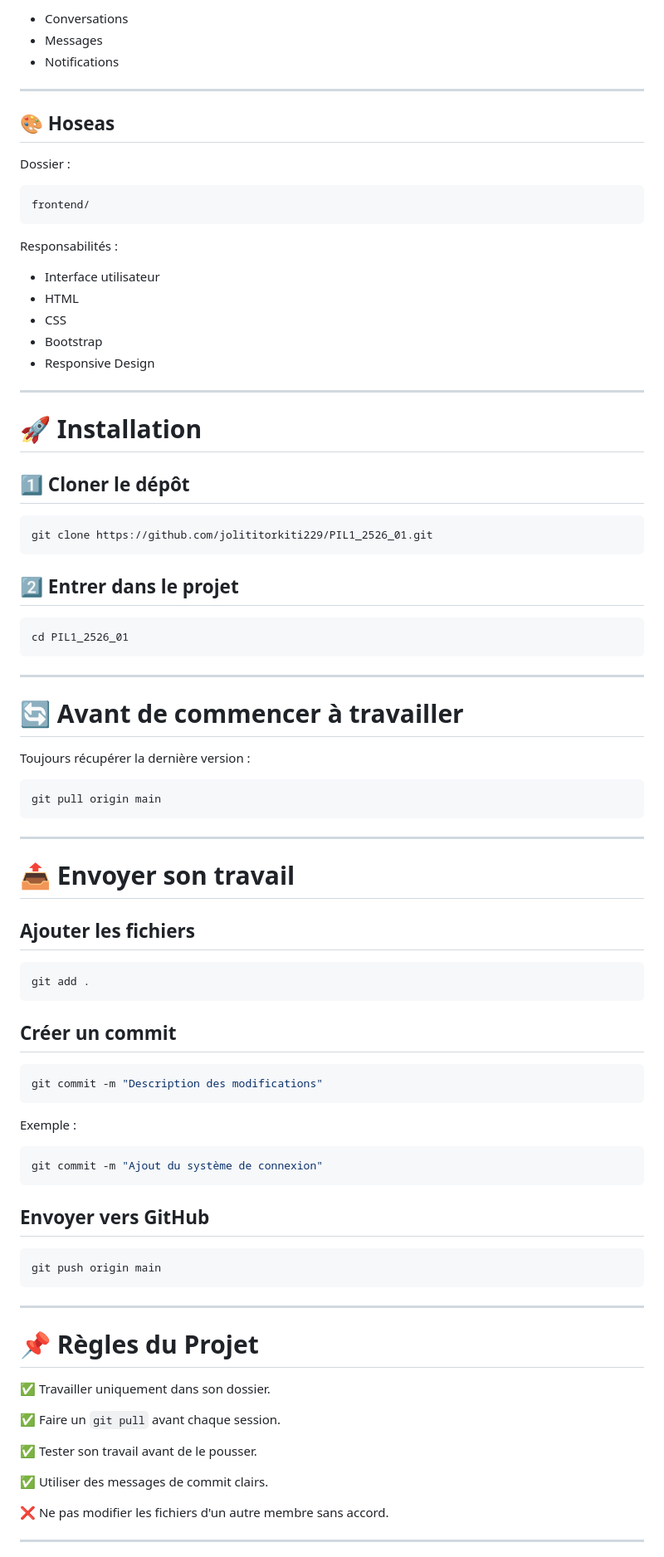
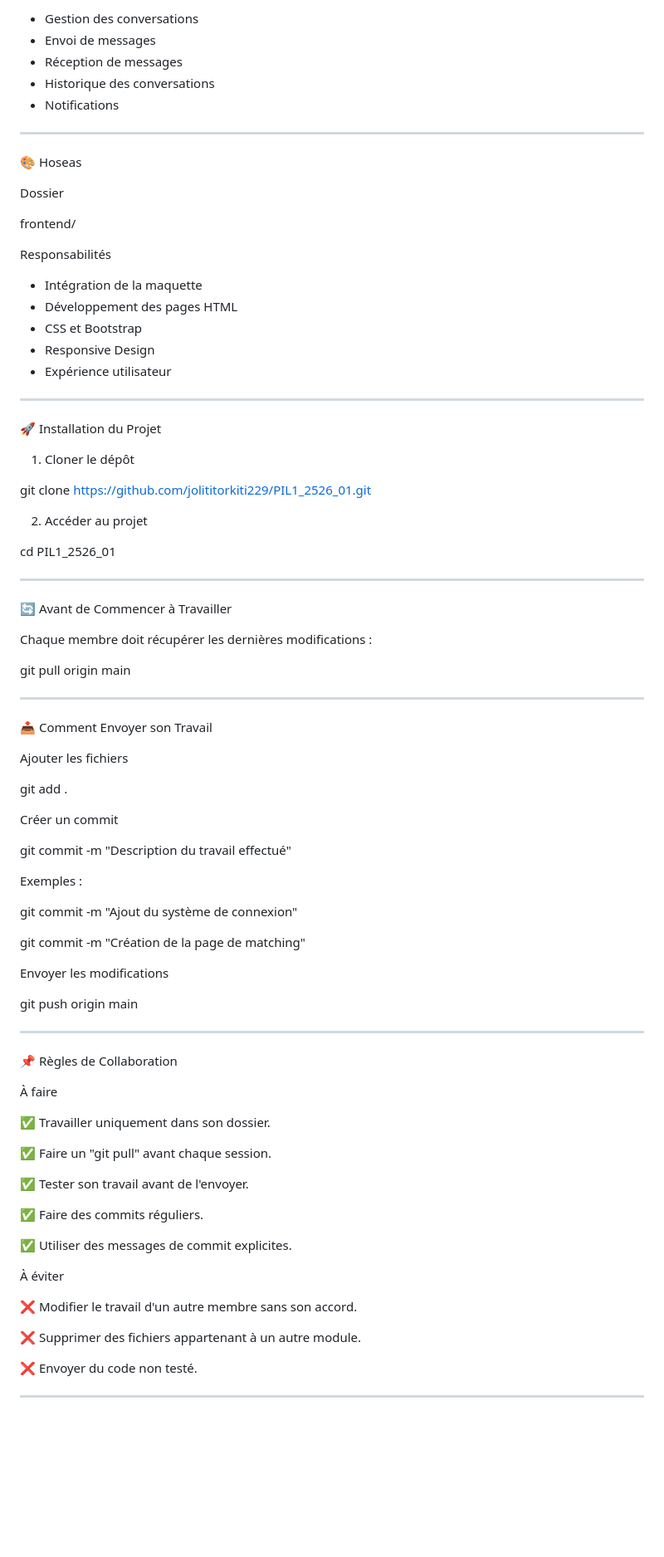
Before and after one commit to jolititorkiti229/PIL1_2526_01, a Markdown page: README.md, the part around one of its changes. Shown at 83% size. GitHub-like rendering; blank space fills up the shorter version.

````diff
--- a/README.md
+++ b/README.md
@@ -187,93 +194,91 @@ Responsabilités :
 
-- Conversations
-- Messages
+- Gestion des conversations
+- Envoi de messages
+- Réception de messages
+- Historique des conversations
 - Notifications
 
 ---
 
-## 🎨 Hoseas
+🎨 Hoseas
 
-Dossier :
+Dossier
 
-```text
 frontend/
-```
 
-Responsabilités :
+Responsabilités
 
-- Interface utilisateur
-- HTML
-- CSS
-- Bootstrap
+- Intégration de la maquette
+- Développement des pages HTML
+- CSS et Bootstrap
 - Responsive Design
+- Expérience utilisateur
 
 ---
 
-# 🚀 Installation
+🚀 Installation du Projet
 
-## 1️⃣ Cloner le dépôt
+1. Cloner le dépôt
 
-```bash
 git clone https://github.com/jolititorkiti229/PIL1_2526_01.git
-```
 
-## 2️⃣ Entrer dans le projet
+2. Accéder au projet
 
-```bash
 cd PIL1_2526_01
-```
 
 ---
 
-# 🔄 Avant de commencer à travailler
+🔄 Avant de Commencer à Travailler
 
-Toujours récupérer la dernière version :
+Chaque membre doit récupérer les dernières modifications :
 
-```bash
 git pull origin main
-```
 
 ---
 
-# 📤 Envoyer son travail
+📤 Comment Envoyer son Travail
 
-## Ajouter les fichiers
+Ajouter les fichiers
 
-```bash
 git add .
-```
 
-## Créer un commit
+Créer un commit
 
-```bash
-git commit -m "Description des modifications"
-```
+git commit -m "Description du travail effectué"
 
-Exemple :
+Exemples :
 
-```bash
 git commit -m "Ajout du système de connexion"
-```
 
-## Envoyer vers GitHub
+git commit -m "Création de la page de matching"
 
-```bash
+Envoyer les modifications
+
 git push origin main
-```
 
 ---
 
-# 📌 Règles du Projet
+📌 Règles de Collaboration
+
+À faire
 
 ✅ Travailler uniquement dans son dossier.
 
-✅ Faire un `git pull` avant chaque session.
+✅ Faire un "git pull" avant chaque session.
 
-✅ Tester son travail avant de le pousser.
+✅ Tester son travail avant de l'envoyer.
 
-✅ Utiliser des messages de commit clairs.
+✅ Faire des commits réguliers.
 
-❌ Ne pas modifier les fichiers d'un autre membre sans accord.
+✅ Utiliser des messages de commit explicites.
+
+À éviter
+
+❌ Modifier le travail d'un autre membre sans son accord.
+
+❌ Supprimer des fichiers appartenant à un autre module.
+
+❌ Envoyer du code non testé.
 
 ---
 
````
Also changed, not shown: other parts of README.md (+134 -109 lines).
